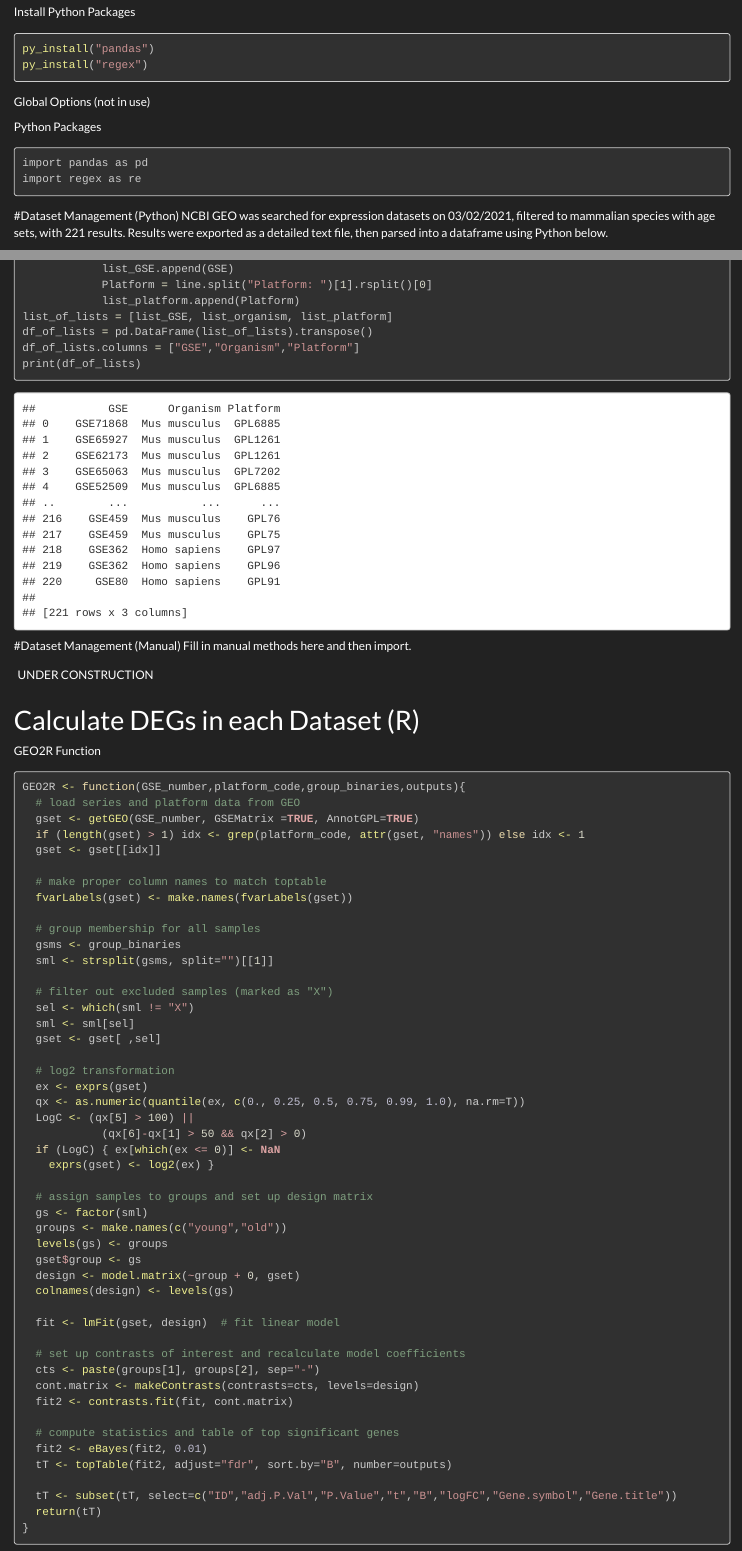
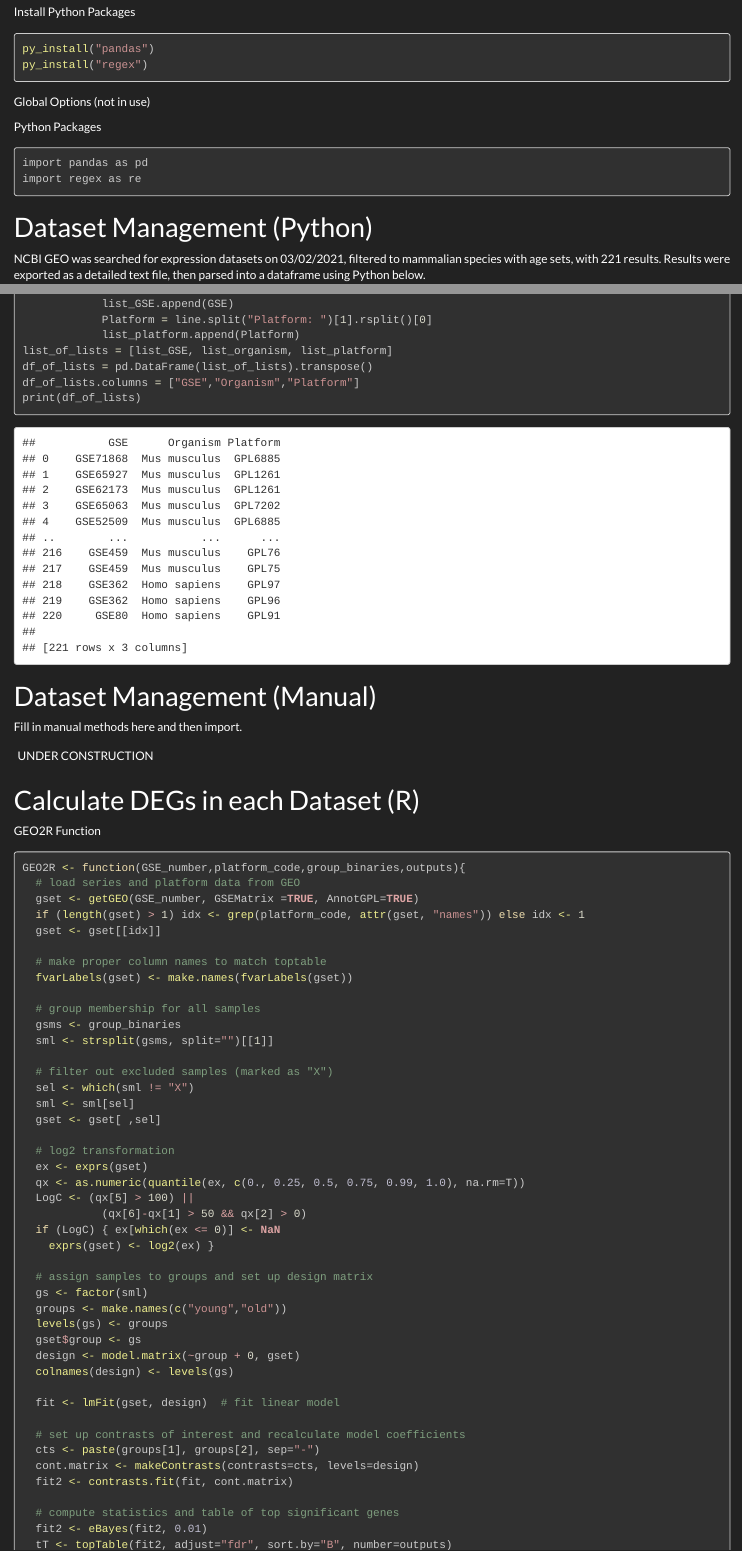
Before and after one commit to AriellaStudies/Aging-DEGs, an R Markdown document (Thesis_DualCodeTest.Rmd): the page in a window 1100 px wide, from 540 px down, and a second part further down, joined at a grey line. Rendered offline with R 4.5, knitr and Pandoc, with nearby package versions; some code elsewhere in the file could not run offline.

````diff
--- a/Thesis_DualCodeTest.Rmd
+++ b/Thesis_DualCodeTest.Rmd
@@ -41,11 +41,11 @@
 knitr::opts_chunk$set(class.source = "bg-info")
 ```
 Python Packages
-```{python cache=TRUE, message = FALSE, warning=FALSE}
+```{python}
 import pandas as pd
 import regex as re
 ```
-#Dataset Management (Python)
+# Dataset Management (Python)
 NCBI GEO was searched for expression datasets on 03/02/2021, filtered to mammalian species with age sets, with 221 results. Results were exported as a detailed text file, then parsed into a dataframe using Python below.
 ```{python message = FALSE, warning=FALSE}
 pattern_organism = re.compile(r"\bOrganism\w*\b")
````
Also changed, not shown: Thesis_DualCodeTest.html, Thesis_DualCodeTest.Rmd (2 more changed lines), 12 other files.
